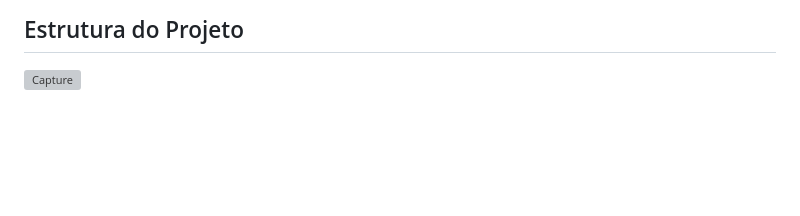
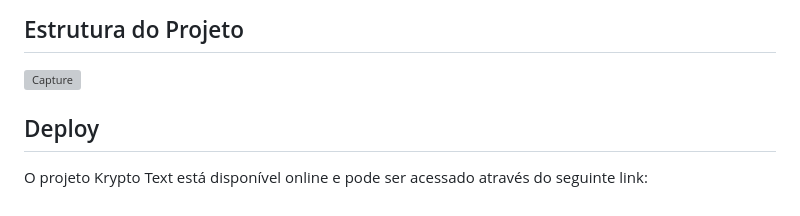
Before and after one commit to tauan-benevides/krypto-text, a Markdown page: README.md, the part around the change printed below. Drawn GitHub-style; blank space fills up the shorter version; grey boxes are pictures that could not be loaded.

```diff
--- a/README.md
+++ b/README.md
@@ -49,3 +50,7 @@ Por exemplo:
  ## Estrutura do Projeto
 
 ![Capture](https://github.com/user-attachments/assets/2b9f80b3-3267-48f5-809e-b737f0ade0e7)
+
+## Deploy
+
+O projeto Krypto Text está disponível online e pode ser acessado através do seguinte link:
```
Also changed, not shown: other parts of README.md (+2 -1 lines).
